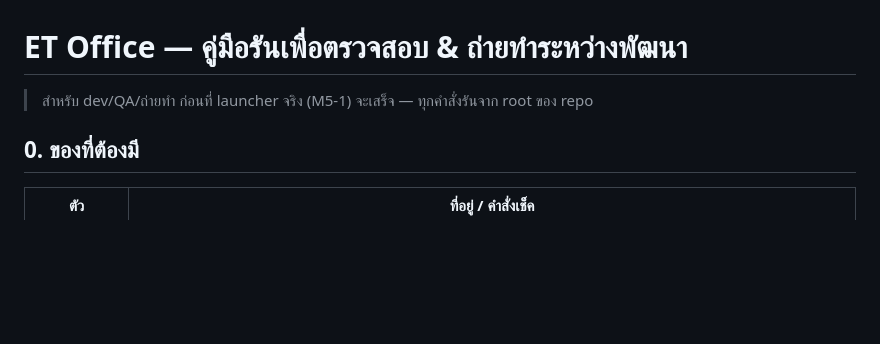
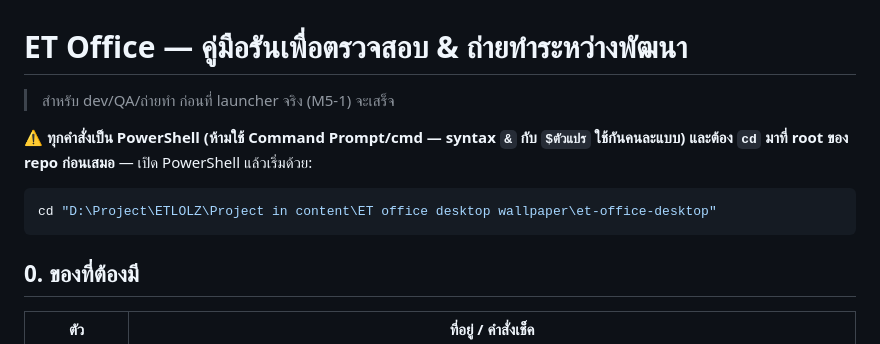
Before and after one commit to b2cm92ts5k-alt/et-office-desktop, a Markdown page: docs/DEV-RUN-GUIDE.md, the part around the change. Drawn GitHub-style; blank space fills up the shorter version.

Commit message:
docs: DEV-RUN-GUIDE — เน้นว่าต้องใช้ PowerShell + cd ไป repo root ก่อน
Co-Authored-By: Claude Fable 5 <noreply@anthropic.com>

````diff
--- a/docs/DEV-RUN-GUIDE.md
+++ b/docs/DEV-RUN-GUIDE.md
@@ -1,6 +1,13 @@
 # ET Office — คู่มือรันเพื่อตรวจสอบ & ถ่ายทำระหว่างพัฒนา
 
-> สำหรับ dev/QA/ถ่ายทำ ก่อนที่ launcher จริง (M5-1) จะเสร็จ — ทุกคำสั่งรันจาก root ของ repo
+> สำหรับ dev/QA/ถ่ายทำ ก่อนที่ launcher จริง (M5-1) จะเสร็จ
+
+⚠️ **ทุกคำสั่งเป็น PowerShell (ห้ามใช้ Command Prompt/cmd — syntax `&` กับ `$ตัวแปร` ใช้กันคนละแบบ)
+และต้อง `cd` มาที่ root ของ repo ก่อนเสมอ** — เปิด PowerShell แล้วเริ่มด้วย:
+
+```powershell
+cd "D:\Project\ETLOLZ\Project in content\ET office desktop wallpaper\et-office-desktop"
+```
 
 ## 0. ของที่ต้องมี
 
````
